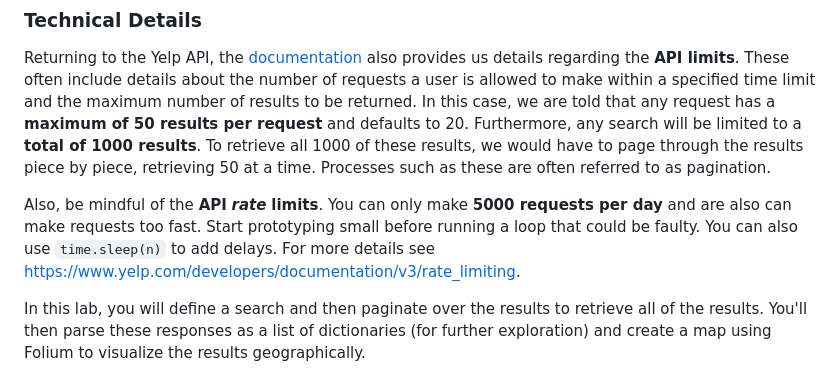
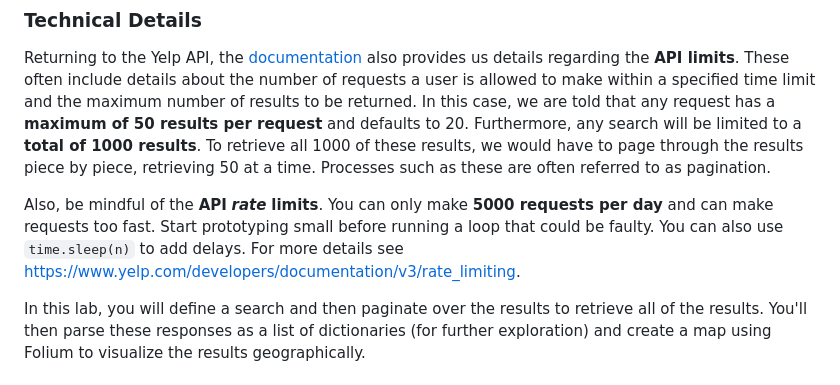
Before and after one commit to learn-co-curriculum/dsc-apis-lab, a Markdown page: README.md, the part around one of its changes. Drawn GitHub-style.

Commit message:
syncing changes across branches

```diff
--- a/README.md
+++ b/README.md
@@ -29,7 +29,7 @@ You've now worked with some API calls, but we have yet to see how to retrieve a
 
 Returning to the Yelp API, the [documentation](https://www.yelp.com/developers/documentation/v3/business_search) also provides us details regarding the **API limits**. These often include details about the number of requests a user is allowed to make within a specified time limit and the maximum number of results to be returned. In this case, we are told that any request has a **maximum of 50 results per request** and defaults to 20. Furthermore, any search will be limited to a **total of 1000 results**. To retrieve all 1000 of these results, we would have to page through the results piece by piece, retrieving 50 at a time. Processes such as these are often referred to as pagination.
 
-Also, be mindful of the **API** ***rate*** **limits**. You can only make **5000 requests per day** and are also can make requests too fast. Start prototyping small before running a loop that could be faulty. You can also use `time.sleep(n)` to add delays. For more details see https://www.yelp.com/developers/documentation/v3/rate_limiting.
+Also, be mindful of the **API** ***rate*** **limits**. You can only make **5000 requests per day** and can make requests too fast. Start prototyping small before running a loop that could be faulty. You can also use `time.sleep(n)` to add delays. For more details see https://www.yelp.com/developers/documentation/v3/rate_limiting.
 
 In this lab, you will define a search and then paginate over the results to retrieve all of the results. You'll then parse these responses as a list of dictionaries (for further exploration) and create a map using Folium to visualize the results geographically.
 
```
Also changed, not shown: other parts of README.md (+6 -0 lines).
